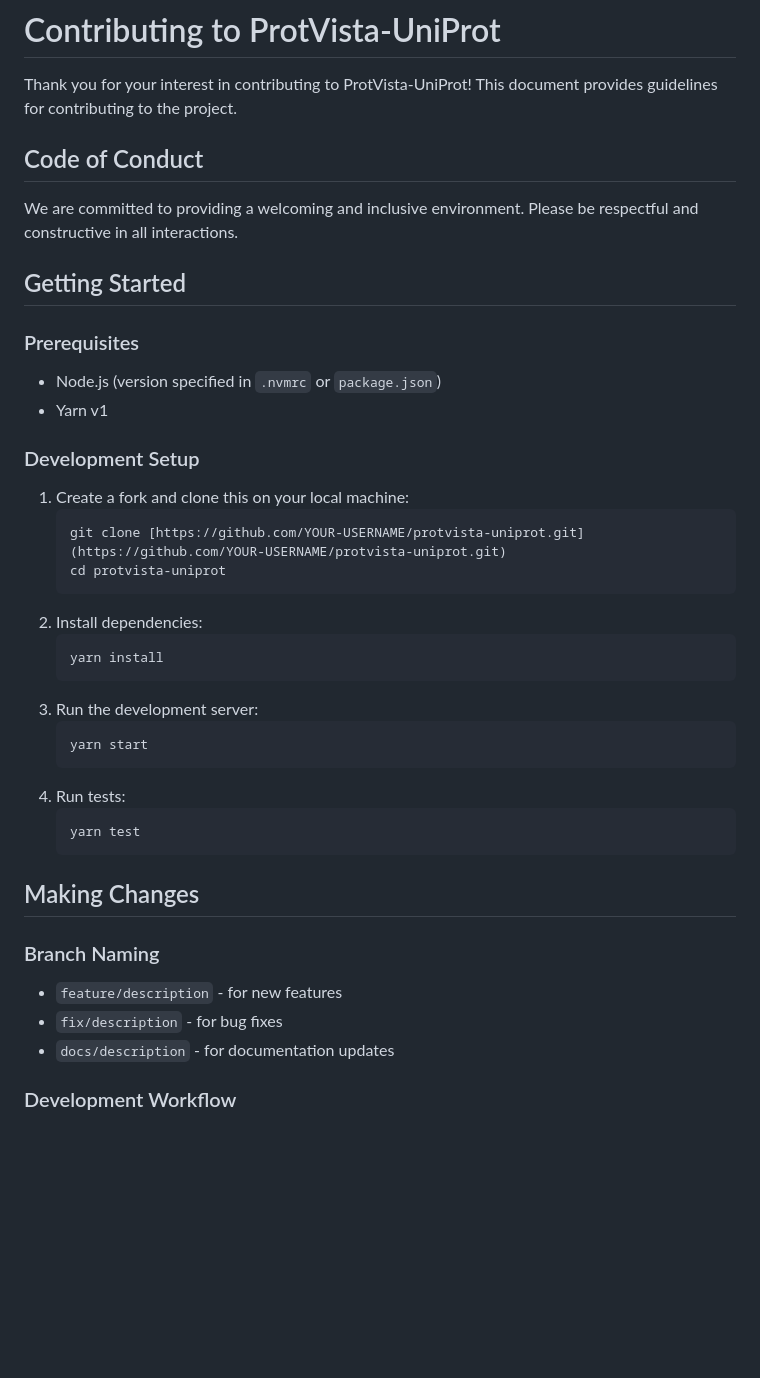
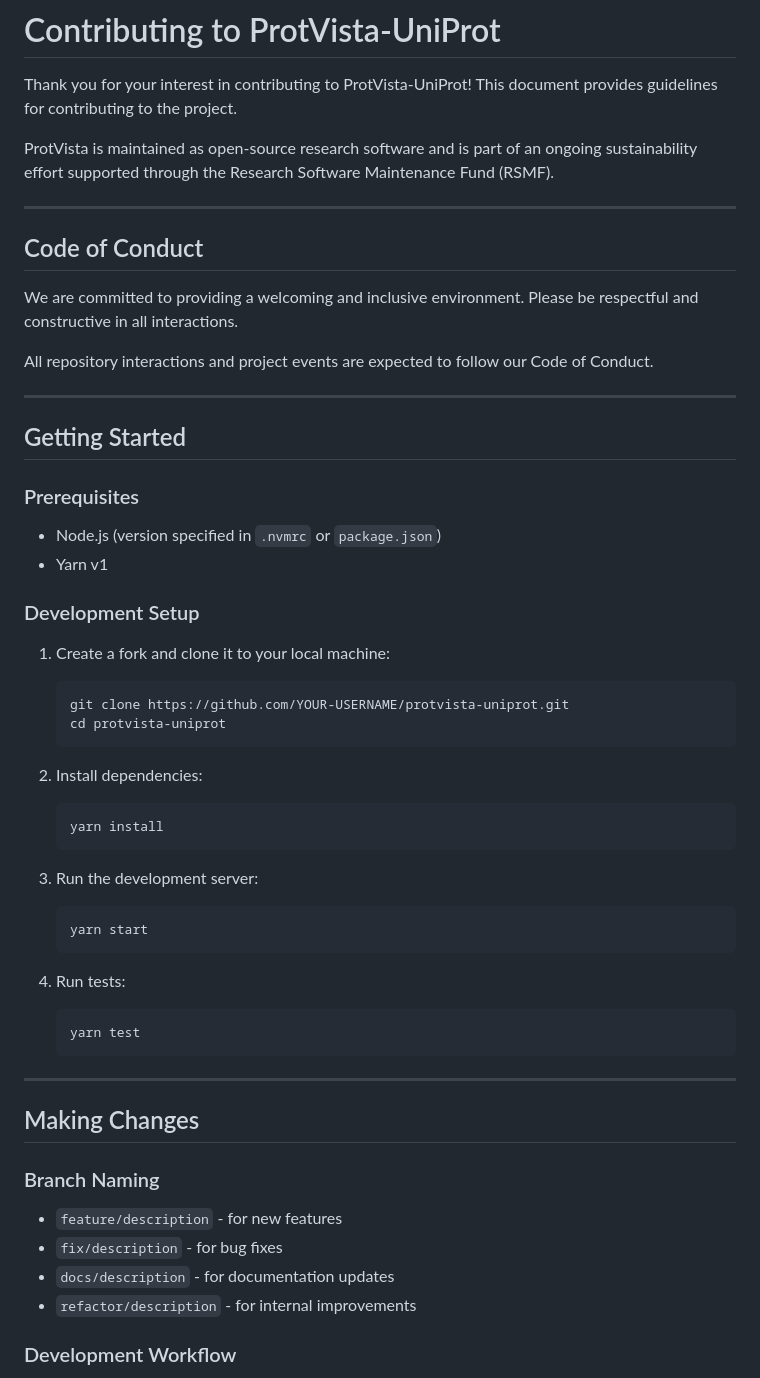
Before and after one commit to ebi-webcomponents/protvista-uniprot, a Markdown page: CONTRIBUTING.md, the part around one of its changes. GitHub-like rendering; blank space fills up the shorter version.

````diff
--- a/CONTRIBUTING.md
+++ b/CONTRIBUTING.md
@@ -2,9 +2,17 @@
 
 Thank you for your interest in contributing to ProtVista-UniProt! This document provides guidelines for contributing to the project.
 
+ProtVista is maintained as open-source research software and is part of an ongoing sustainability effort supported through the Research Software Maintenance Fund (RSMF).
+
+---
+
 ## Code of Conduct
 
 We are committed to providing a welcoming and inclusive environment. Please be respectful and constructive in all interactions.
+
+All repository interactions and project events are expected to follow our Code of Conduct.
+
+---
 
 ## Getting Started
 
@@ -15,23 +23,32 @@ We are committed to providing a welcoming and inclusive environment. Please be r
 
 ### Development Setup
 
-1. Create a fork and clone this on your local machine:
+1. Create a fork and clone it to your local machine:
+
    ```bash
-   git clone [https://github.com/YOUR-USERNAME/protvista-uniprot.git](https://github.com/YOUR-USERNAME/protvista-uniprot.git)
+   git clone https://github.com/YOUR-USERNAME/protvista-uniprot.git
    cd protvista-uniprot
    ```
+
 2. Install dependencies:
+
    ```bash
    yarn install
    ```
+
 3. Run the development server:
+
    ```bash
    yarn start
    ```
+
 4. Run tests:
+
    ```bash
    yarn test
    ```
+
+---
 
 ## Making Changes
 
@@ -40,6 +57,7 @@ We are committed to providing a welcoming and inclusive environment. Please be r
 - `feature/description` - for new features
 - `fix/description` - for bug fixes
 - `docs/description` - for documentation updates
+- `refactor/description` - for internal improvements
 
 ### Development Workflow
 
````
Also changed, not shown: other parts of CONTRIBUTING.md (+47 -21 lines).
